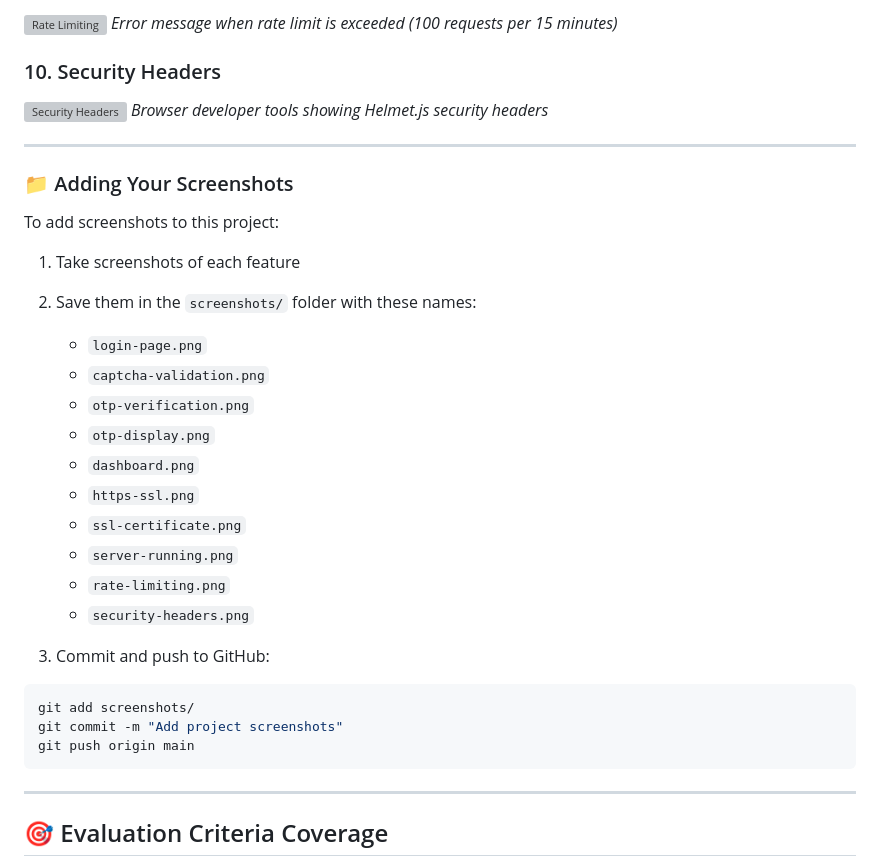
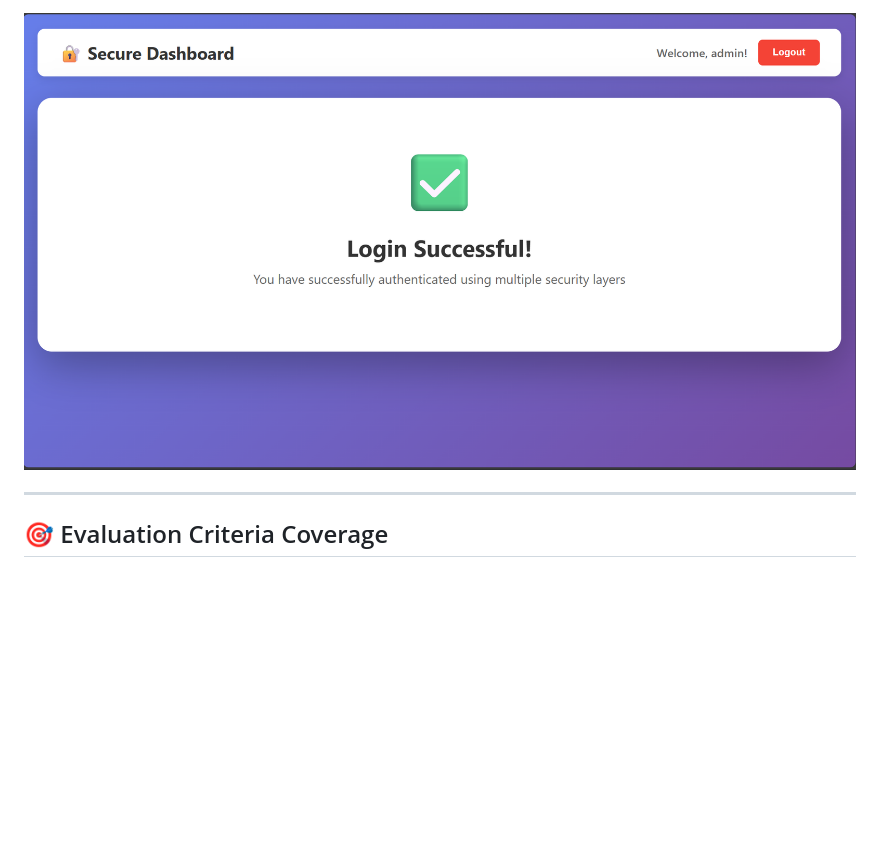
Before and after one commit to Shrusti-04/web-security-captcha-otp-ssl, a Markdown page: README.md, the part around the change printed below. Drawn GitHub-style; blank space fills up the shorter version; grey boxes are pictures that could not be loaded.

Commit message:
Update README with actual screenshot filenames

````diff
--- a/README.md
+++ b/README.md
@@ -425,38 +393,4 @@ _Terminal showing HTTPS server running with security features enabled_
-![Rate Limiting](screenshots/rate-limiting.png)
-_Error message when rate limit is exceeded (100 requests per 15 minutes)_
-
-### 10. Security Headers
-
-![Security Headers](screenshots/security-headers.png)
-_Browser developer tools showing Helmet.js security headers_
-
----
-
-### 📁 Adding Your Screenshots
-
-To add screenshots to this project:
-
-1. Take screenshots of each feature
-2. Save them in the `screenshots/` folder with these names:
-
-   - `login-page.png`
-   - `captcha-validation.png`
-   - `otp-verification.png`
-   - `otp-display.png`
-   - `dashboard.png`
-   - `https-ssl.png`
-   - `ssl-certificate.png`
-   - `server-running.png`
-   - `rate-limiting.png`
-   - `security-headers.png`
-
-3. Commit and push to GitHub:
-
-```powershell
-git add screenshots/
-git commit -m "Add project screenshots"
-git push origin main
-```
+![Screenshot 3](screenshots/Screenshot%202025-11-06%20195243.png)
 
 ---
 
````
Also changed, not shown: other parts of README.md (+5 -37 lines).
